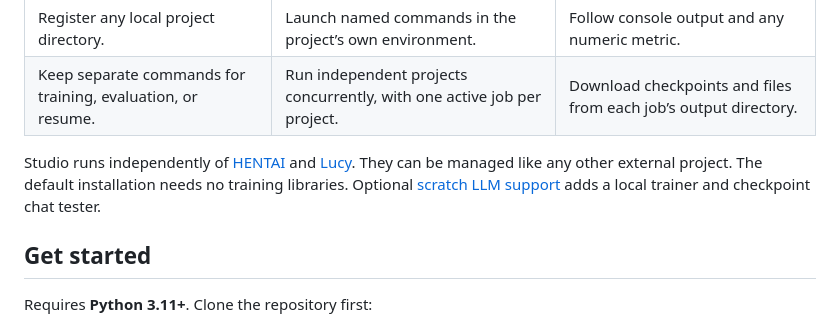
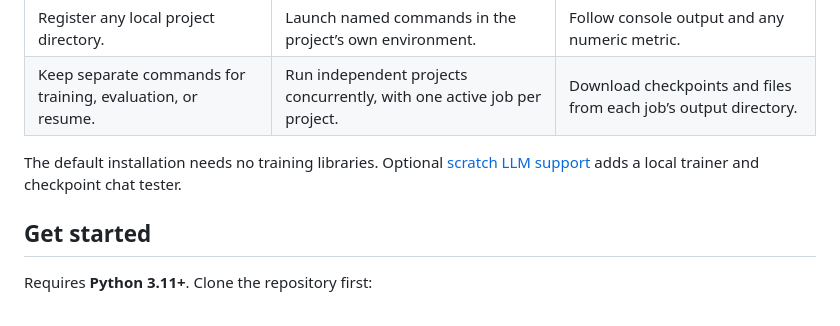
Before and after one commit to Lithium357/HENTAI-Studio, a Markdown page: README.md, the part around the change. Rendered like a GitHub page.

```diff
--- a/README.md
+++ b/README.md
@@ -44,7 +44,7 @@ Studio manages external processes, so your projects keep their own code, depende
 | Register any local project directory. | Launch named commands in the project’s own environment. | Follow console output and any numeric metric. |
 | Keep separate commands for training, evaluation, or resume. | Run independent projects concurrently, with one active job per project. | Download checkpoints and files from each job’s output directory. |
 
-Studio runs independently of [HENTAI](https://github.com/Lithium357/HENTAI) and [Lucy](https://github.com/Lithium357/LUCY-ERP). They can be managed like any other external project. The default installation needs no training libraries. Optional [scratch LLM support](docs/LLM.md) adds a local trainer and checkpoint chat tester.
+The default installation needs no training libraries. Optional [scratch LLM support](docs/LLM.md) adds a local trainer and checkpoint chat tester.
 
 ## Get started
 
```
